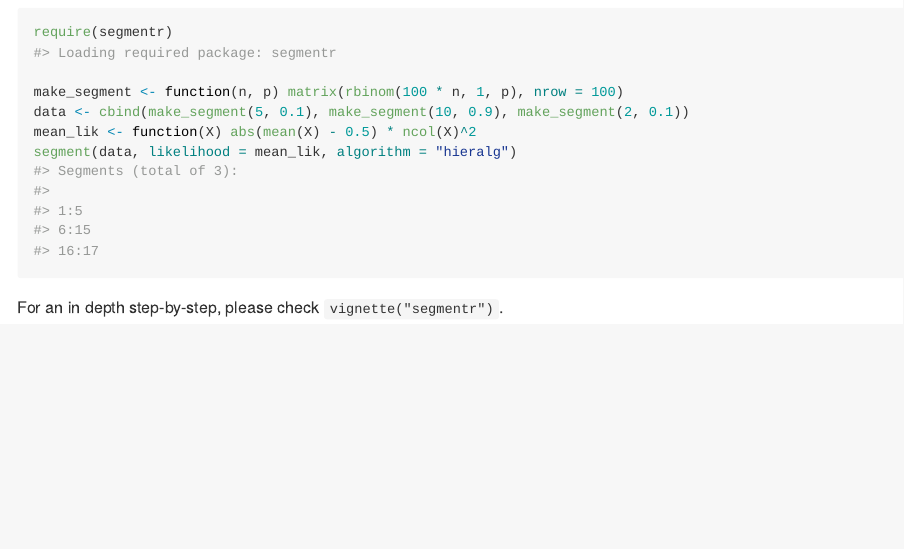
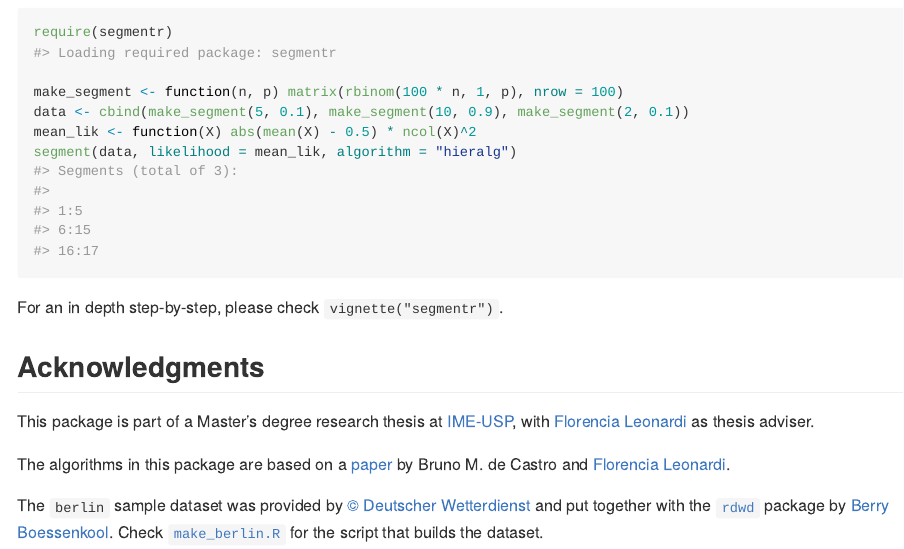
Before and after one commit to segmentr-package/segmentr, an R Markdown document (README.Rmd): the page in a window 1100 px wide, from 550 px down. The pictures show the output file README.md that the author committed with the source, drawn offline in the style of GitHub; badge pictures from the web are left out.

Commit message:
Include Acknowledgments section in the README

````diff
--- a/README.Rmd
+++ b/README.Rmd
@@ -47,3 +47,19 @@ segment(data, likelihood = mean_lik, algorithm = "hieralg")
 ```
 
 For an in depth step-by-step, please check `vignette("segmentr")`.
+
+## Acknowledgments
+
+This package is part of a Master's degree research thesis at [IME-USP](https://www.ime.usp.br/),
+with [Florencia Leonardi][florencia] as thesis adviser.
+
+The algorithms in this package are based on a [paper][basis_paper] by Bruno M. de Castro and [Florencia Leonardi][florencia].
+
+The `berlin` sample dataset was provided by [© Deutscher Wetterdienst][dwd] and put together with the [`rdwd`][rdwd] package by [Berry Boessenkool][brry]. Check [`make_berlin.R`][make_berlin] for the script that builds the dataset.
+
+[basis_paper]: https://arxiv.org/abs/1501.01756
+[florencia]: https://www.ime.usp.br/~leonardi/Home_page_of_Florencia_G._Leonardi/Home_Page.html
+[dwd]: https://dwd.de/
+[rdwd]: https://CRAN.R-project.org/package=rdwd
+[brry]: https://github.com/brry
+[make_berlin]: https://github.com/thalesmello/segmentr/blob/master/make_berlin.R
````
Also changed, not shown: README.md, 1 other file.
